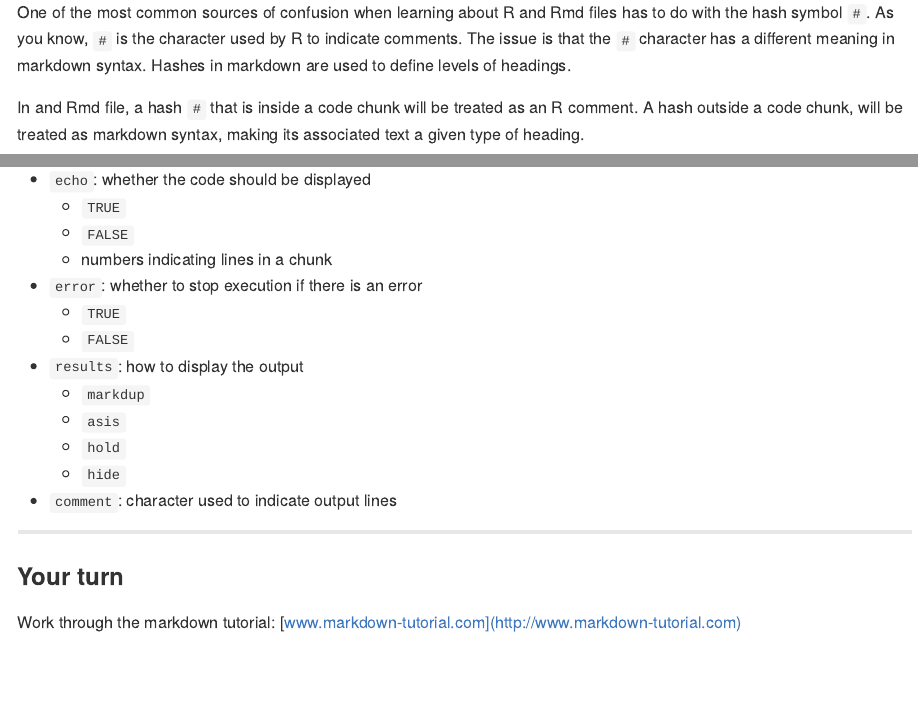
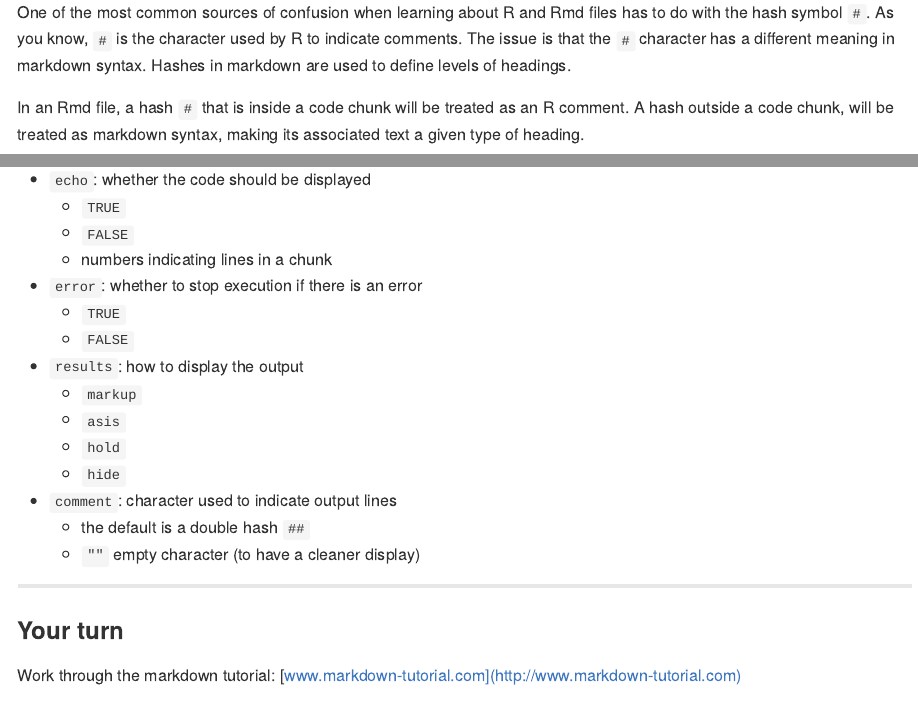
Before and after one commit to ucb-stat133/stat133-fall-2017, an R Markdown document (tutorials/02-intro-to-Rmd-files.Rmd): the page in a window 1100 px wide, from 2440 px down, and a second part further down, joined at a grey line. The pictures show the output file tutorials/02-intro-to-Rmd-files.md that the author committed with the source, drawn offline in the style of GitHub.

Commit message:
tutorials: fix typos in 02-intro-to-Rmd-files

```diff
--- a/tutorials/02-intro-to-Rmd-files.Rmd
+++ b/tutorials/02-intro-to-Rmd-files.Rmd
@@ -134,7 +134,7 @@ used by R to indicate comments. The issue is that the `#` character has a
 different meaning in markdown syntax. Hashes in markdown are used to define
 levels of headings.
 
-In and Rmd file, a hash `#` that is inside a code chunk will be treated as
+In an Rmd file, a hash `#` that is inside a code chunk will be treated as
 an R comment. A hash outside a code chunk, will be treated as markdown syntax,
 making its associated text a given type of heading.
 
@@ -158,11 +158,13 @@ basic options you should become familiar with:
     + `TRUE`
     + `FALSE`
 - `results`: how to display the output
-    + `markdup`
+    + `markup`
     + `asis`
     + `hold`
     + `hide`
 - `comment`: character used to indicate output lines
+    + the default is a double hash `##`
+    + `""` empty character (to have a cleaner display)
 
 
 -----
```
Also changed, not shown: tutorials/02-intro-to-Rmd-files.md.
